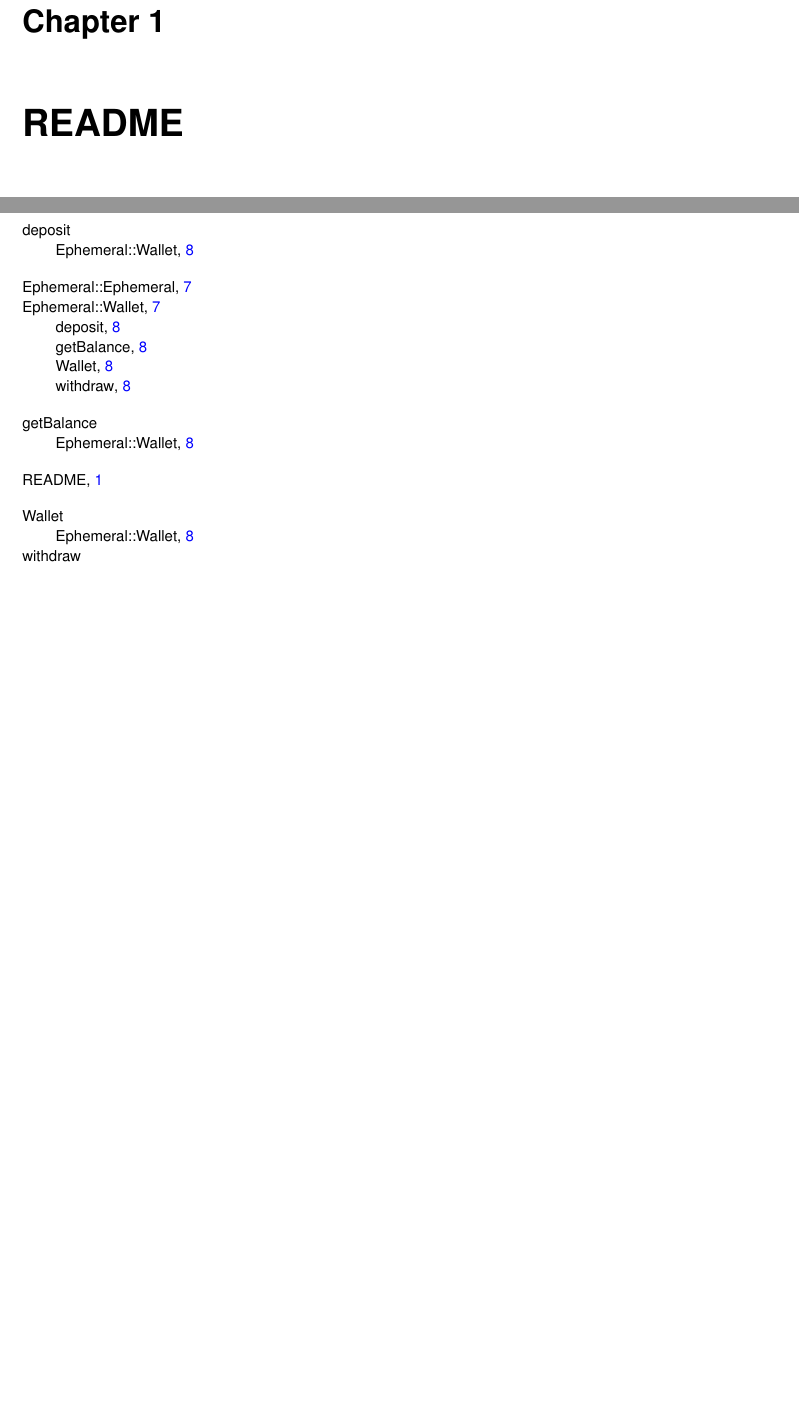
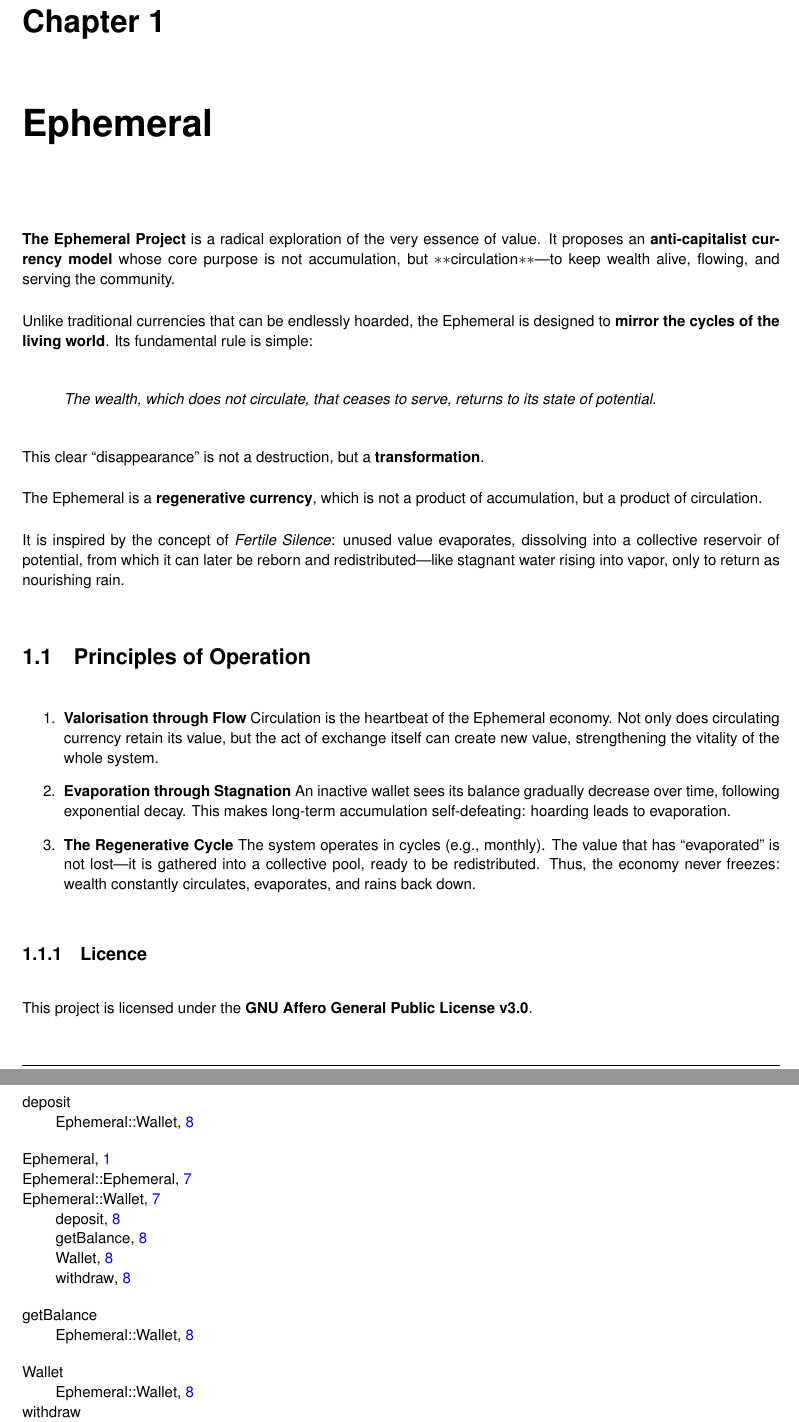
Before and after one commit to chiffres/ephemeral, a LaTeX book (docs/latex/refman.tex, which reads docs/latex/md_README.tex): two parts of pages 5 and 17 of 17, joined at a grey line, cut so that both start at the same text, the shorter picture padded with empty space. Compiled offline with pdfLaTeX.

Commit message:
update docs

```diff
--- a/docs/latex/md_README.tex
+++ b/docs/latex/md_README.tex
@@ -1,3 +1,26 @@
-\chapter{README}
-\hypertarget{md_README}{}\label{md_README}\index{README@{README}}
-\href{https://github.com/chiffres/ephemeral/wiki}{\texttt{ }}
+\chapter{Ephemeral}
+\hypertarget{md_README}{}\label{md_README}\index{Ephemeral@{Ephemeral}}
+\label{md_README_autotoc_md0}%
+\Hypertarget{md_README_autotoc_md0}%
+
+
+{\bfseries{The Ephemeral Project}} is a radical exploration of the very essence of value. It proposes an {\bfseries{anti-\/capitalist currency model}} whose core purpose is not accumulation, but \texorpdfstring{$\ast$}{*}\texorpdfstring{$\ast$}{*}circulation\texorpdfstring{$\ast$}{*}\texorpdfstring{$\ast$}{*}—to keep wealth alive, flowing, and serving the community.
+
+Unlike traditional currencies that can be endlessly hoarded, the Ephemeral is designed to {\bfseries{mirror the cycles of the living world}}. Its fundamental rule is simple\+:
+
+\begin{quote}
+{\itshape The wealth, which does not circulate, that ceases to serve, returns to its state of potential.} \end{quote}
+
+
+This clear “disappearance” is not a destruction, but a {\bfseries{transformation}}.
+
+The Ephemeral is a {\bfseries{regenerative currency}}, which is not a product of accumulation, but a product of circulation.
+
+It is inspired by the concept of {\itshape Fertile Silence}\+: unused value evaporates, dissolving into a collective reservoir of potential, from which it can later be reborn and redistributed—like stagnant water rising into vapor, only to return as nourishing rain.\hypertarget{md_README_autotoc_md1}{}\doxysection{\texorpdfstring{Principles of Operation}{Principles of Operation}}\label{md_README_autotoc_md1}
+
+\begin{DoxyEnumerate}
+\item {\bfseries{Valorisation through Flow}} Circulation is the heartbeat of the Ephemeral economy. Not only does circulating currency retain its value, but the act of exchange itself can create new value, strengthening the vitality of the whole system.
+\item {\bfseries{Evaporation through Stagnation}} An inactive wallet sees its balance gradually decrease over time, following exponential decay. This makes long-\/term accumulation self-\/defeating\+: hoarding leads to evaporation.
+\item {\bfseries{The Regenerative Cycle}} The system operates in cycles (e.\+g., monthly). The value that has “evaporated” is not lost—it is gathered into a collective pool, ready to be redistributed. Thus, the economy never freezes\+: wealth constantly circulates, evaporates, and rains back down.
+\end{DoxyEnumerate}\hypertarget{md_README_autotoc_md2}{}\doxysubsection{\texorpdfstring{Licence}{Licence}}\label{md_README_autotoc_md2}
+This project is licensed under the {\bfseries{GNU Affero General Public License v3.\+0}}.
```
Also changed, not shown: README.md, 14 other files.
